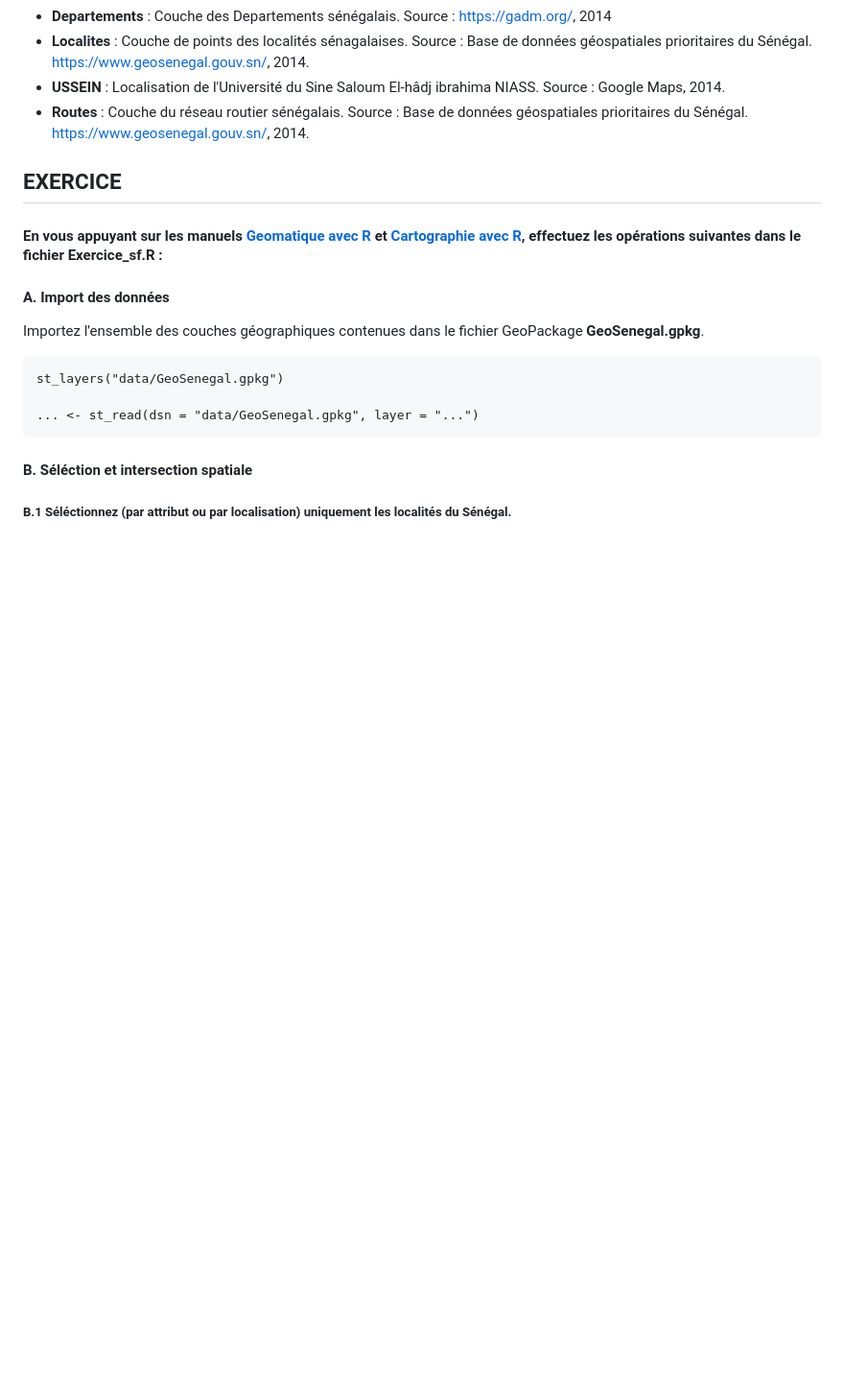
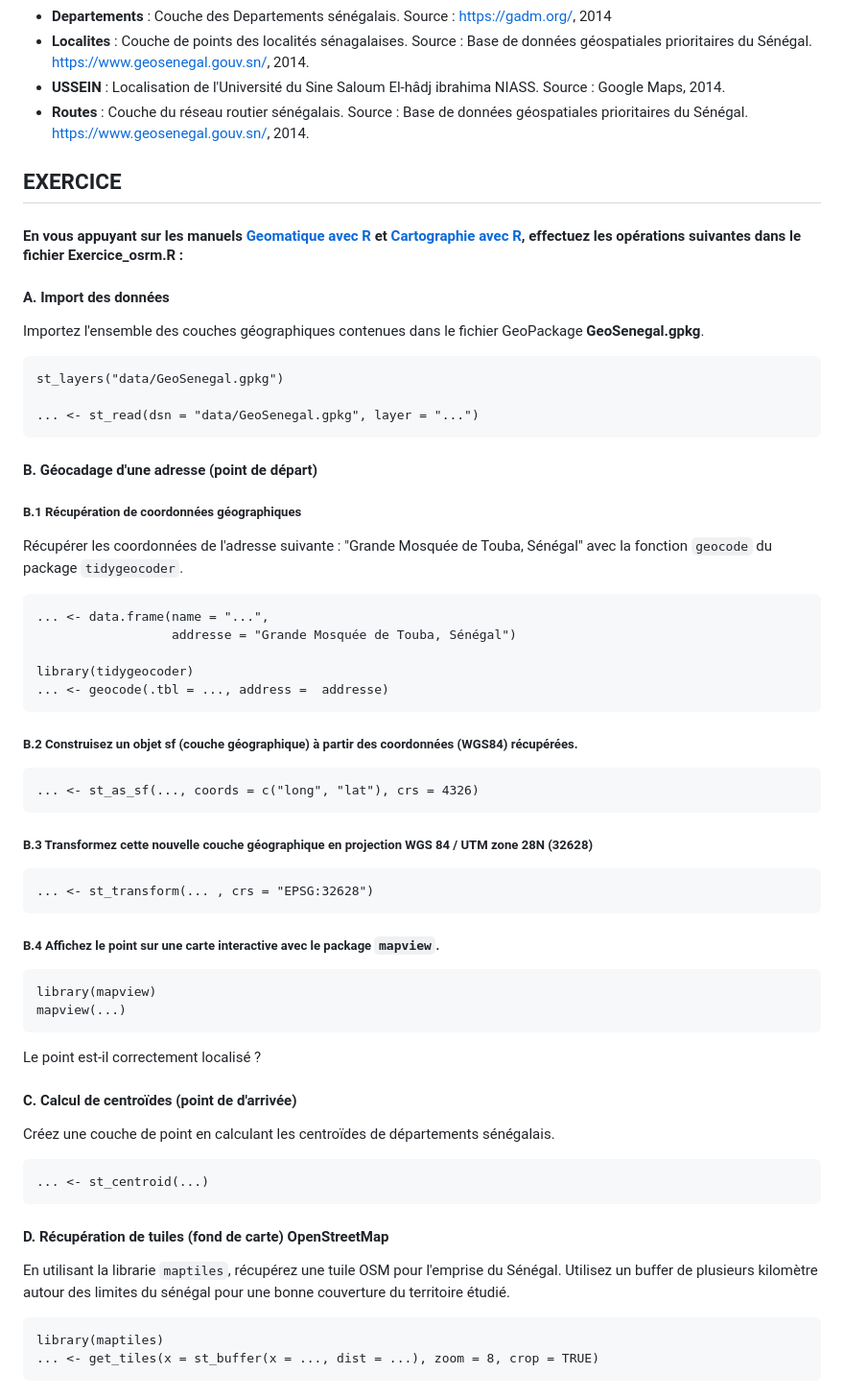
Before and after one commit to HuguesPecout/GeoExo_osm_R, a Markdown page: README.md, the part around the change printed below. Shown: that part at 96% size. GitHub-like rendering; blank space fills up the shorter version.

```diff
--- a/README.md
+++ b/README.md
@@ -42,7 +42,7 @@ Les fichier de données sont mis à disposition dans le répertoire **data**, qu
 
 ## **EXERCICE**
 
-#### **En vous appuyant sur les manuels [Geomatique avec R](https://rcarto.github.io/geomatique_avec_r/) et [Cartographie avec R](https://rcarto.github.io/cartographie_avec_r/), effectuez les opérations suivantes dans le fichier Exercice_sf.R :**
+#### **En vous appuyant sur les manuels [Geomatique avec R](https://rcarto.github.io/geomatique_avec_r/) et [Cartographie avec R](https://rcarto.github.io/cartographie_avec_r/), effectuez les opérations suivantes dans le fichier Exercice_osrm.R :**
 
 </br>
 
@@ -56,7 +56,66 @@ Importez l'ensemble des couches géographiques contenues dans le fichier GeoPack
 
 </br>
 
-#### B. Séléction et intersection spatiale
+#### B. Géocadage d'une adresse (point de départ)
+
+##### B.1 Récupération de coordonnées géographiques
+
+Récupérer les coordonnées de l'adresse suivante : "Grande Mosquée de Touba, Sénégal" avec la fonction `geocode` du package `tidygeocoder`.
+
+    ... <- data.frame(name = "...",
+                      addresse = "Grande Mosquée de Touba, Sénégal")
+
+    library(tidygeocoder)
+    ... <- geocode(.tbl = ..., address =  addresse)
+
+</br>
+
+##### B.2 Construisez un objet sf (couche géographique) à partir des coordonnées (WGS84) récupérées.
 
 
-##### B.1 Séléctionnez (par attribut ou par localisation) uniquement les localités du Sénégal.
+    ... <- st_as_sf(..., coords = c("long", "lat"), crs = 4326)
+
+
+ </br>
+
+##### B.3 Transformez cette nouvelle couche géographique en projection WGS 84 / UTM zone 28N (32628)
+
+
+    ... <- st_transform(... , crs = "EPSG:32628")
+
+
+</br>
+
+
+##### B.4 Affichez le point sur une carte interactive avec le package `mapview`.
+
+    library(mapview)
+    mapview(...)
+
+
+Le point est-il correctement localisé ?
+
+
+</br>
+
+
+#### C. Calcul de centroïdes (point de d'arrivée)
+
+Créez une couche de point en calculant les centroïdes de départements sénégalais.
+
+    ... <- st_centroid(...)
+
+</br>
+
+
+#### D. Récupération de tuiles (fond de carte) OpenStreetMap
+
+
+En utilisant la librarie `maptiles`, récupérez une tuile OSM pour l'emprise du Sénégal.
+Utilisez un buffer de plusieurs kilomètre autour des limites du sénégal pour une bonne couverture du territoire étudié.
+
+
+    library(maptiles)
+    ... <- get_tiles(x = st_buffer(x = ..., dist = ...), zoom = 8, crop = TRUE)
+
+
```
Also changed, not shown: other parts of README.md (+82 -0 lines), img/carte_osm.png (added), 9 other files.
